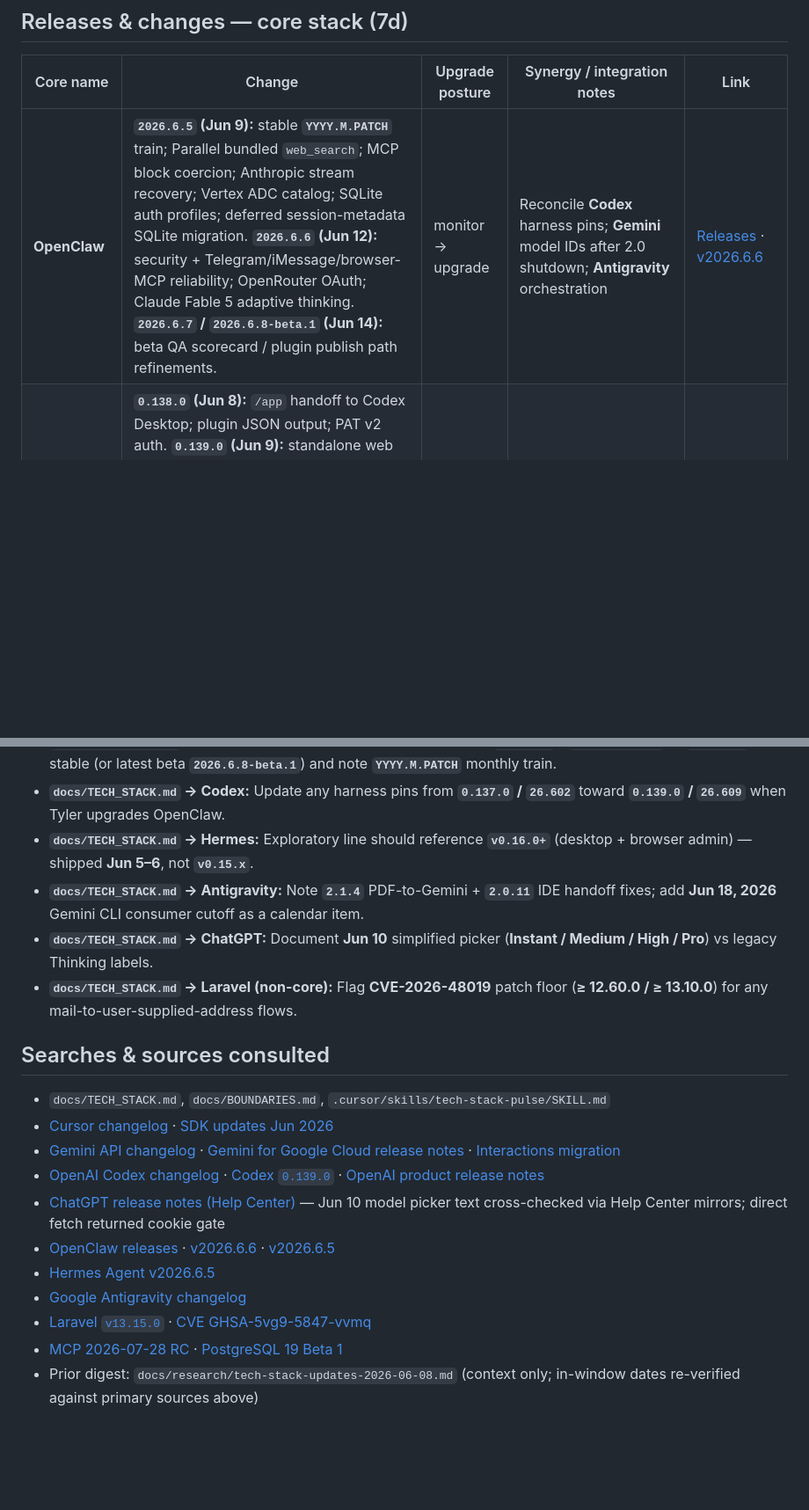
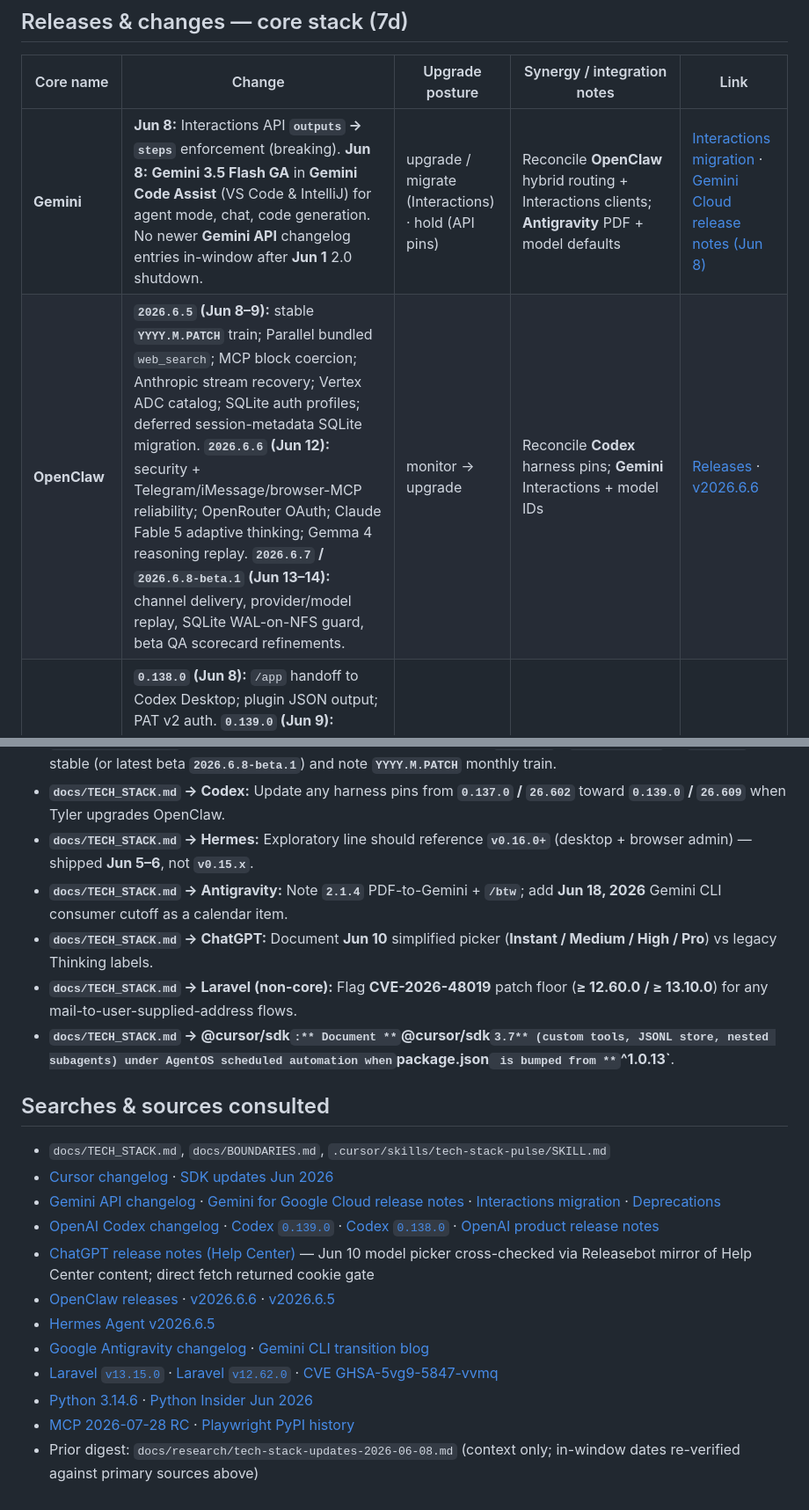
Before and after one commit to VolantTyler/AgentOS, a Markdown page: docs/research/tech-stack-updates-2026-06-15.md, 2 parts joined by grey strips. Shown at 88% size. GitHub-like rendering; blank space fills up the shorter version.

```diff
--- a/docs/research/tech-stack-updates-2026-06-15.md
+++ b/docs/research/tech-stack-updates-2026-06-15.md
@@ -36,6 +36,7 @@
 
 | Core name | Change | Upgrade posture | Synergy / integration notes | Link |
 |-----------|--------|-------------------|-----------------------------|------|
-| **OpenClaw** | **`2026.6.5` (Jun 9):** stable **`YYYY.M.PATCH`** train; Parallel bundled `web_search`; MCP block coercion; Anthropic stream recovery; Vertex ADC catalog; SQLite auth profiles; deferred session-metadata SQLite migration. **`2026.6.6` (Jun 12):** security + Telegram/iMessage/browser-MCP reliability; OpenRouter OAuth; Claude Fable 5 adaptive thinking. **`2026.6.7` / `2026.6.8-beta.1` (Jun 14):** beta QA scorecard / plugin publish path refinements. | monitor → upgrade | Reconcile **Codex** harness pins; **Gemini** model IDs after 2.0 shutdown; **Antigravity** orchestration | [Releases](https://github.com/openclaw/openclaw/releases) · [v2026.6.6](https://github.com/openclaw/openclaw/releases/tag/v2026.6.6) |
+| **Gemini** | **Jun 8:** Interactions API **`outputs` → `steps`** enforcement (breaking). **Jun 8:** **Gemini 3.5 Flash GA** in **Gemini Code Assist** (VS Code & IntelliJ) for agent mode, chat, code generation. No newer **Gemini API** changelog entries in-window after **Jun 1** 2.0 shutdown. | upgrade / migrate (Interactions) · hold (API pins) | Reconcile **OpenClaw** hybrid routing + Interactions clients; **Antigravity** PDF + model defaults | [Interactions migration](https://ai.google.dev/gemini-api/docs/interactions-breaking-changes-may-2026) · [Gemini Cloud release notes (Jun 8)](https://docs.cloud.google.com/gemini/docs/release-notes) |
+| **OpenClaw** | **`2026.6.5` (Jun 8–9):** stable **`YYYY.M.PATCH`** train; Parallel bundled `web_search`; MCP block coercion; Anthropic stream recovery; Vertex ADC catalog; SQLite auth profiles; deferred session-metadata SQLite migration. **`2026.6.6` (Jun 12):** security + Telegram/iMessage/browser-MCP reliability; OpenRouter OAuth; Claude Fable 5 adaptive thinking; Gemma 4 reasoning replay. **`2026.6.7` / `2026.6.8-beta.1` (Jun 13–14):** channel delivery, provider/model replay, SQLite WAL-on-NFS guard, beta QA scorecard refinements. | monitor → upgrade | Reconcile **Codex** harness pins; **Gemini** Interactions + model IDs | [Releases](https://github.com/openclaw/openclaw/releases) · [v2026.6.6](https://github.com/openclaw/openclaw/releases/tag/v2026.6.6) |
 | **Codex** | **`0.138.0` (Jun 8):** `/app` handoff to Codex Desktop; plugin JSON output; PAT v2 auth. **`0.139.0` (Jun 9):** standalone web search in code mode; `oneOf`/`allOf` MCP schemas; `codex doctor` env report. **App `26.608` (Jun 9):** Migrate from Claude Code/Cowork. **App `26.609` (Jun 11):** Developer mode, `/init`, rate-limit reset banking, Unread chats menu, 2× Browser use perf. | monitor → upgrade on pin | **OpenClaw** Codex compaction/provider rows; **Cursor** review overlap | [Codex changelog](https://developers.openai.com/codex/changelog) · [0.139.0](https://github.com/openai/codex/releases/tag/rust-v0.139.0) |
 | **Cursor** | **Jun 10:** Bugbot ~**90s** avg review (Composer **2.5**); **`/review`** / **`/review-bugbot`** / **`/review-security`** pre-push; option to review only PR delta since last review. | monitor | AgentOS PR hygiene; pairs with **Codex** inline review on mobile | [Cursor changelog](https://cursor.com/changelog) |
@@ -86,20 +88,22 @@
 - **`docs/TECH_STACK.md` → OpenClaw:** Bump portfolio references from **`2026.6.2` / `2026.6.5-beta`** to **`2026.6.6`** stable (or latest beta **`2026.6.8-beta.1`**) and note **`YYYY.M.PATCH`** monthly train.
 - **`docs/TECH_STACK.md` → Codex:** Update any harness pins from **`0.137.0` / `26.602`** toward **`0.139.0` / `26.609`** when Tyler upgrades OpenClaw.
 - **`docs/TECH_STACK.md` → Hermes:** Exploratory line should reference **`v0.16.0+`** (desktop + browser admin) — shipped **Jun 5–6**, not **`v0.15.x`**.
-- **`docs/TECH_STACK.md` → Antigravity:** Note **`2.1.4`** PDF-to-Gemini + **`2.0.11`** IDE handoff fixes; add **Jun 18, 2026** Gemini CLI consumer cutoff as a calendar item.
+- **`docs/TECH_STACK.md` → Antigravity:** Note **`2.1.4`** PDF-to-Gemini + **`/btw`**; add **Jun 18, 2026** Gemini CLI consumer cutoff as a calendar item.
 - **`docs/TECH_STACK.md` → ChatGPT:** Document **Jun 10** simplified picker (**Instant / Medium / High / Pro**) vs legacy Thinking labels.
 - **`docs/TECH_STACK.md` → Laravel (non-core):** Flag **CVE-2026-48019** patch floor (**≥ 12.60.0 / ≥ 13.10.0**) for any mail-to-user-supplied-address flows.
+- **`docs/TECH_STACK.md` → @cursor/sdk`:** Document **`@cursor/sdk` 3.7** (custom tools, JSONL store, nested subagents) under AgentOS scheduled automation when `package.json` is bumped from **`^1.0.13`**.
 
 ## Searches & sources consulted
 
 - `docs/TECH_STACK.md`, `docs/BOUNDARIES.md`, `.cursor/skills/tech-stack-pulse/SKILL.md`
 - [Cursor changelog](https://cursor.com/changelog) · [SDK updates Jun 2026](https://cursor.com/changelog/sdk-updates-jun-2026)
-- [Gemini API changelog](https://ai.google.dev/gemini-api/docs/changelog) · [Gemini for Google Cloud release notes](https://docs.cloud.google.com/gemini/docs/release-notes) · [Interactions migration](https://ai.google.dev/gemini-api/docs/interactions-breaking-changes-may-2026)
-- [OpenAI Codex changelog](https://developers.openai.com/codex/changelog) · [Codex `0.139.0`](https://github.com/openai/codex/releases/tag/rust-v0.139.0) · [OpenAI product release notes](https://openai.com/products/release-notes/)
-- [ChatGPT release notes (Help Center)](https://help.openai.com/en/articles/6825453-chatgpt-release-notes) — Jun 10 model picker text cross-checked via Help Center mirrors; direct fetch returned cookie gate
+- [Gemini API changelog](https://ai.google.dev/gemini-api/docs/changelog) · [Gemini for Google Cloud release notes](https://docs.cloud.google.com/gemini/docs/release-notes) · [Interactions migration](https://ai.google.dev/gemini-api/docs/interactions-breaking-changes-may-2026) · [Deprecations](https://ai.google.dev/gemini-api/docs/deprecations)
+- [OpenAI Codex changelog](https://developers.openai.com/codex/changelog) · [Codex `0.139.0`](https://github.com/openai/codex/releases/tag/rust-v0.139.0) · [Codex `0.138.0`](https://github.com/openai/codex/releases/tag/rust-v0.138.0) · [OpenAI product release notes](https://openai.com/products/release-notes/)
+- [ChatGPT release notes (Help Center)](https://help.openai.com/en/articles/6825453-chatgpt-release-notes) — Jun 10 model picker cross-checked via Releasebot mirror of Help Center content; direct fetch returned cookie gate
 - [OpenClaw releases](https://github.com/openclaw/openclaw/releases) · [v2026.6.6](https://github.com/openclaw/openclaw/releases/tag/v2026.6.6) · [v2026.6.5](https://github.com/openclaw/openclaw/releases/tag/v2026.6.5)
 - [Hermes Agent v2026.6.5](https://github.com/NousResearch/hermes-agent/releases/tag/v2026.6.5)
-- [Google Antigravity changelog](https://antigravity.google/changelog)
-- [Laravel `v13.15.0`](https://github.com/laravel/framework/releases/tag/v13.15.0) · [CVE GHSA-5vg9-5847-vvmq](https://github.com/laravel/framework/security/advisories/GHSA-5vg9-5847-vvmq)
-- [MCP 2026-07-28 RC](https://blog.modelcontextprotocol.io/posts/2026-07-28-release-candidate/) · [PostgreSQL 19 Beta 1](https://www.postgresql.org/about/news/postgresql-19-beta-1-released-3313/)
+- [Google Antigravity changelog](https://antigravity.google/changelog) · [Gemini CLI transition blog](https://developers.googleblog.com/en/an-important-update-transitioning-gemini-cli-to-antigravity-cli/)
+- [Laravel `v13.15.0`](https://github.com/laravel/framework/releases/tag/v13.15.0) · [Laravel `v12.62.0`](https://github.com/laravel/framework/releases/tag/v12.62.0) · [CVE GHSA-5vg9-5847-vvmq](https://github.com/laravel/framework/security/advisories/GHSA-5vg9-5847-vvmq)
+- [Python 3.14.6](https://www.python.org/downloads/release/python-3146/) · [Python Insider Jun 2026](https://blog.python.org/2026/06/python-3146-31314/)
+- [MCP 2026-07-28 RC](https://blog.modelcontextprotocol.io/posts/2026-07-28-release-candidate/) · [Playwright PyPI history](https://pypi.org/project/playwright/#history)
 - Prior digest: `docs/research/tech-stack-updates-2026-06-08.md` (context only; in-window dates re-verified against primary sources above)
```
Also changed, not shown: other parts of docs/research/tech-stack-updates-2026-06-15.md (+24 -23 lines).
